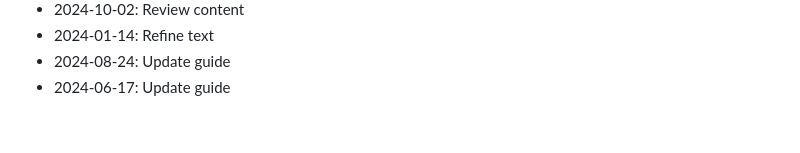
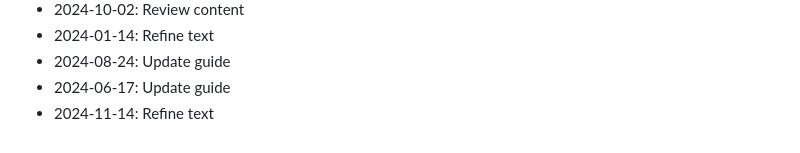
Before and after one commit to rflvfx/skills-ui, a Markdown page: CHANGELOG.md, the part around the change. GitHub-like rendering.

Commit message:
Refine text

```diff
--- a/CHANGELOG.md
+++ b/CHANGELOG.md
@@ -434,3 +434,4 @@
 - 2024-01-14: Refine text
 - 2024-08-24: Update guide
 - 2024-06-17: Update guide
+- 2024-11-14: Refine text
```
